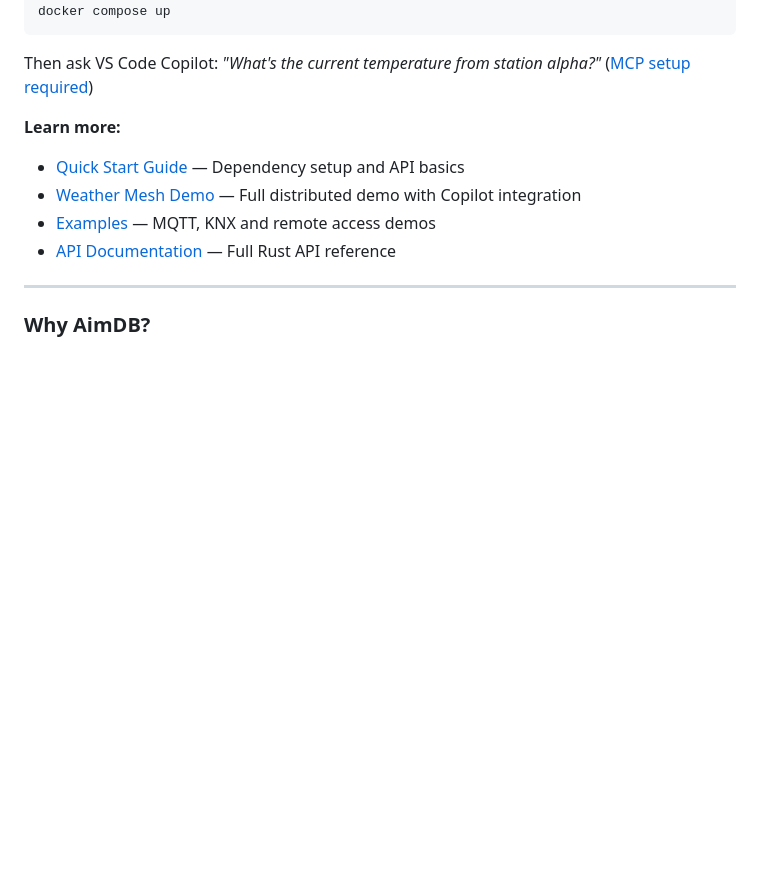
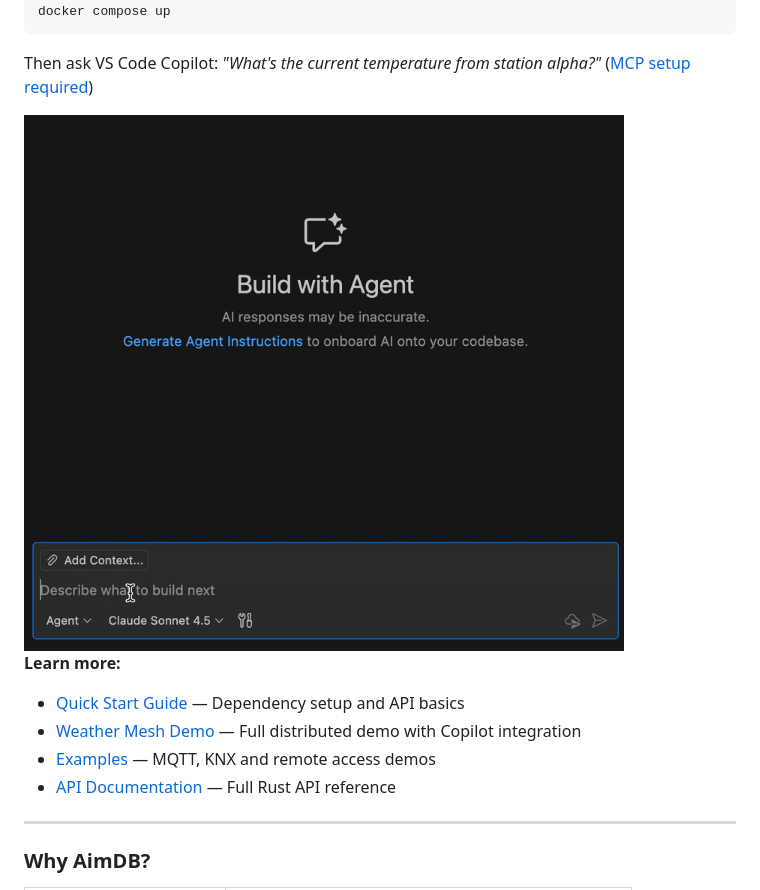
Before and after one commit to aimdb-dev/aimdb, a Markdown page: README.md, the part around the change. GitHub-like rendering; pictures changed too: assets/copilot-communication.gif (added); blank space fills up the shorter version.

Commit message:
add copilot live demo to readme

````diff
--- a/README.md
+++ b/README.md
@@ -54,6 +54,9 @@ docker compose up
 ```
 
 Then ask VS Code Copilot: *"What's the current temperature from station alpha?"* ([MCP setup required](examples/weather-mesh-demo/))
+
+<img src="assets/copilot-communication.gif" alt="AimDB MCP Live Demo" width="600">
+
 
 **Learn more:**
 - [Quick Start Guide](docs/aimdb-usage-guide.md) — Dependency setup and API basics
````
